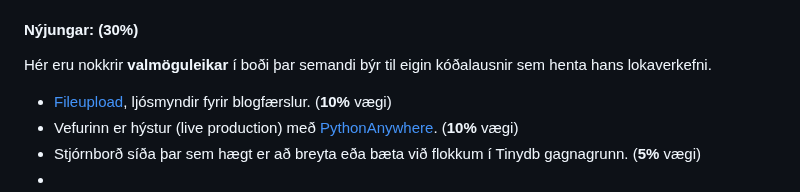
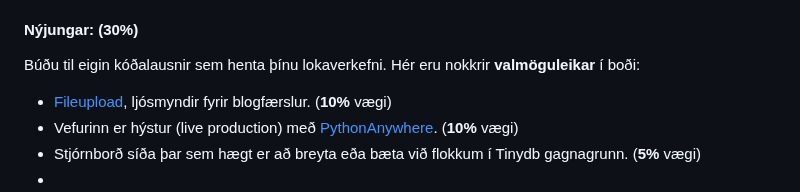
Before and after one commit to vefthroun/26H_VEF2VF05CU, a Markdown page: Verkefni4/README.md, the part around the change. GitHub-like rendering.

Commit message:
Update wording for project options in README
Rephrased the introduction to the options available for creating custom code solutions for the final project.

```diff
--- a/Verkefni4/README.md
+++ b/Verkefni4/README.md
@@ -59,7 +59,7 @@ Matþættir eru í verkefni 4 **í Canvas**. (_í vinnslu_)
 
 #### Nýjungar: (30%)
 
-Hér eru nokkrir **valmöguleikar** í boði þar semandi býr til eigin kóðalausnir sem henta hans lokaverkefni.
+Búðu til eigin kóðalausnir sem henta þínu lokaverkefni. Hér eru nokkrir **valmöguleikar** í boði:
 
 - [Fileupload](https://flask.palletsprojects.com/en/2.3.x/patterns/fileuploads/), ljósmyndir fyrir blogfærslur. (**10%** vægi)
 - Vefurinn er hýstur (live production) með [PythonAnywhere](https://www.pythonanywhere.com/). (**10%** vægi)
```
